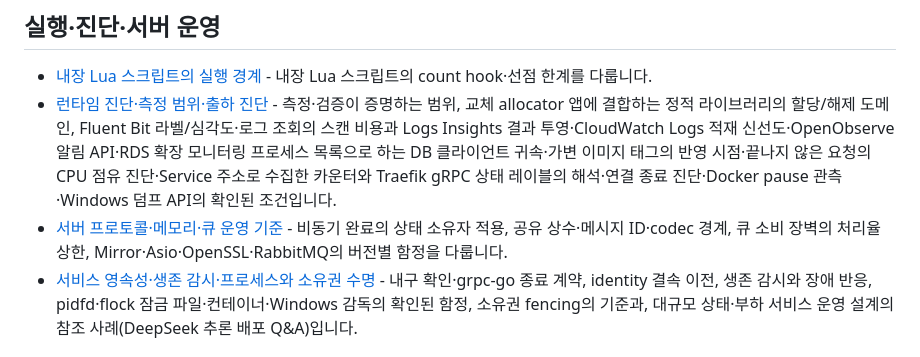
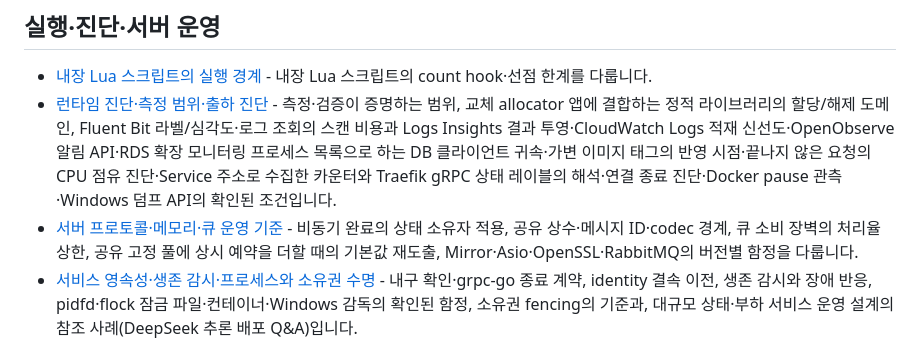
Before and after one commit to Ho-Gyu-Lee/hello-omp, a Markdown page: okf/development/index.md, the part around the change. Drawn GitHub-style.

```diff
--- a/okf/development/index.md
+++ b/okf/development/index.md
@@ -5,7 +5,7 @@
 ## 실행·진단·서버 운영
 * [내장 Lua 스크립트의 실행 경계](/development/execution.md) - 내장 Lua 스크립트의 count hook·선점 한계를 다룹니다.
 * [런타임 진단·측정 범위·출하 진단](/development/runtime-diagnostics.md) - 측정·검증이 증명하는 범위, 교체 allocator 앱에 결합하는 정적 라이브러리의 할당/해제 도메인, Fluent Bit 라벨/심각도·로그 조회의 스캔 비용과 Logs Insights 결과 투영·CloudWatch Logs 적재 신선도·OpenObserve 알림 API·RDS 확장 모니터링 프로세스 목록으로 하는 DB 클라이언트 귀속·가변 이미지 태그의 반영 시점·끝나지 않은 요청의 CPU 점유 진단·Service 주소로 수집한 카운터와 Traefik gRPC 상태 레이블의 해석·연결 종료 진단·Docker pause 관측·Windows 덤프 API의 확인된 조건입니다.
-* [서버 프로토콜·메모리·큐 운영 기준](/development/server-checklist.md) - 비동기 완료의 상태 소유자 적용, 공유 상수·메시지 ID·codec 경계, 큐 소비 장벽의 처리율 상한, Mirror·Asio·OpenSSL·RabbitMQ의 버전별 함정을 다룹니다.
+* [서버 프로토콜·메모리·큐 운영 기준](/development/server-checklist.md) - 비동기 완료의 상태 소유자 적용, 공유 상수·메시지 ID·codec 경계, 큐 소비 장벽의 처리율 상한, 공유 고정 풀에 상시 예약을 더할 때의 기본값 재도출, Mirror·Asio·OpenSSL·RabbitMQ의 버전별 함정을 다룹니다.
 * [서비스 영속성·생존 감시·프로세스와 소유권 수명](/development/service-lifecycle.md) - 내구 확인·grpc-go 종료 계약, identity 결속 이전, 생존 감시와 장애 반응, pidfd·flock 잠금 파일·컨테이너·Windows 감독의 확인된 함정, 소유권 fencing의 기준과, 대규모 상태·부하 서비스 운영 설계의 참조 사례(DeepSeek 추론 배포 Q&A)입니다.
 
 ## 데이터·네트워크
```
Also changed, not shown: okf/development/server-checklist.md (+3 -2 lines).
